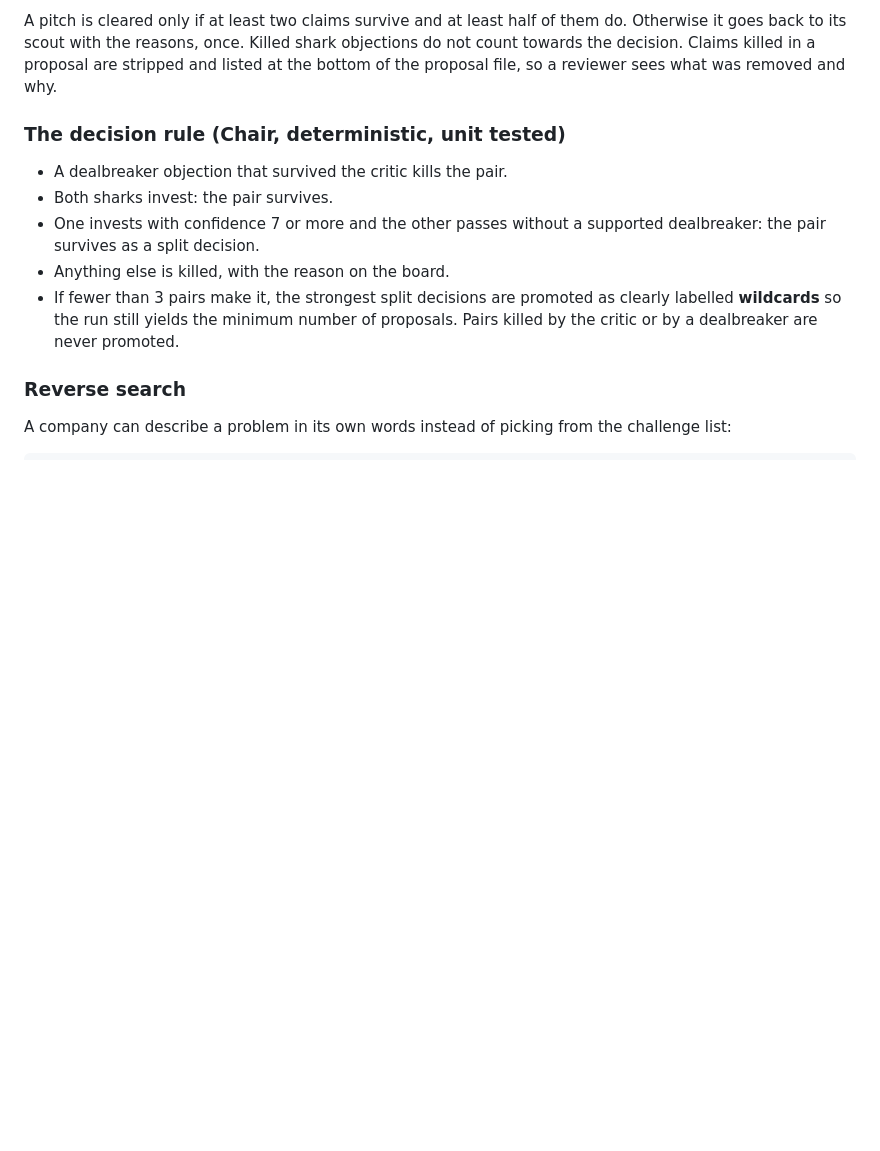
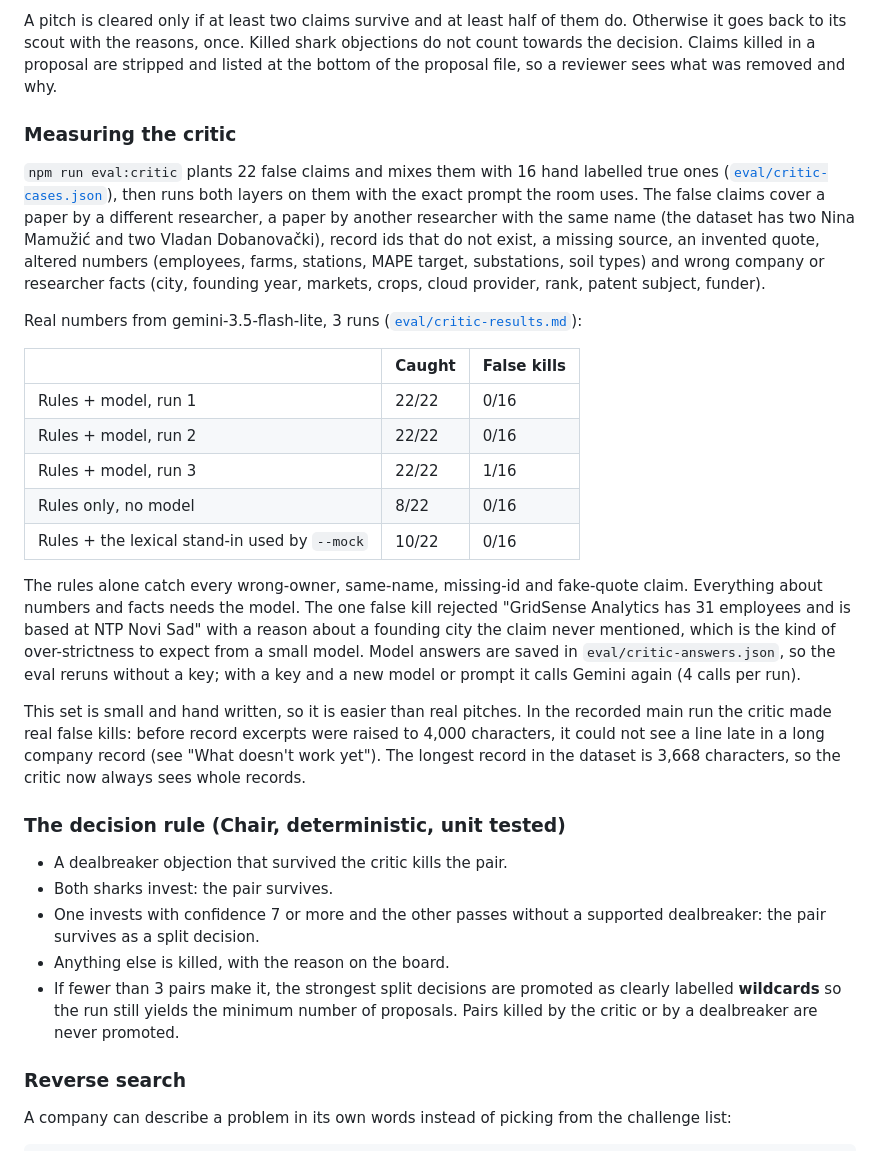
Before and after one commit to AarishMansur/shark-tank-for-science, a Markdown page: README.md, the part around the change. GitHub-like rendering; blank space fills up the shorter version.

Commit message:
Document the critic eval and its real numbers

```diff
--- a/README.md
+++ b/README.md
@@ -78,6 +78,24 @@ Two layers, both logged as `critic.kill` with the layer that fired:
 2. **Model check.** The critic reads each surviving claim next to the full text of what it cites and decides if the text supports it. If the check itself fails (quota, bad output), every claim in it is killed: nothing is accepted on trust.
 
 A pitch is cleared only if at least two claims survive and at least half of them do. Otherwise it goes back to its scout with the reasons, once. Killed shark objections do not count towards the decision. Claims killed in a proposal are stripped and listed at the bottom of the proposal file, so a reviewer sees what was removed and why.
+
+### Measuring the critic
+
+`npm run eval:critic` plants 22 false claims and mixes them with 16 hand labelled true ones ([`eval/critic-cases.json`](eval/critic-cases.json)), then runs both layers on them with the exact prompt the room uses. The false claims cover a paper by a different researcher, a paper by another researcher with the same name (the dataset has two Nina Mamužić and two Vladan Dobanovački), record ids that do not exist, a missing source, an invented quote, altered numbers (employees, farms, stations, MAPE target, substations, soil types) and wrong company or researcher facts (city, founding year, markets, crops, cloud provider, rank, patent subject, funder).
+
+Real numbers from gemini-3.5-flash-lite, 3 runs ([`eval/critic-results.md`](eval/critic-results.md)):
+
+| | Caught | False kills |
+| --- | --- | --- |
+| Rules + model, run 1 | 22/22 | 0/16 |
+| Rules + model, run 2 | 22/22 | 0/16 |
+| Rules + model, run 3 | 22/22 | 1/16 |
+| Rules only, no model | 8/22 | 0/16 |
+| Rules + the lexical stand-in used by `--mock` | 10/22 | 0/16 |
+
+The rules alone catch every wrong-owner, same-name, missing-id and fake-quote claim. Everything about numbers and facts needs the model. The one false kill rejected "GridSense Analytics has 31 employees and is based at NTP Novi Sad" with a reason about a founding city the claim never mentioned, which is the kind of over-strictness to expect from a small model. Model answers are saved in `eval/critic-answers.json`, so the eval reruns without a key; with a key and a new model or prompt it calls Gemini again (4 calls per run).
+
+This set is small and hand written, so it is easier than real pitches. In the recorded main run the critic made real false kills: before record excerpts were raised to 4,000 characters, it could not see a line late in a long company record (see "What doesn't work yet"). The longest record in the dataset is 3,668 characters, so the critic now always sees whole records.
 
 ### The decision rule (Chair, deterministic, unit tested)
 
```
